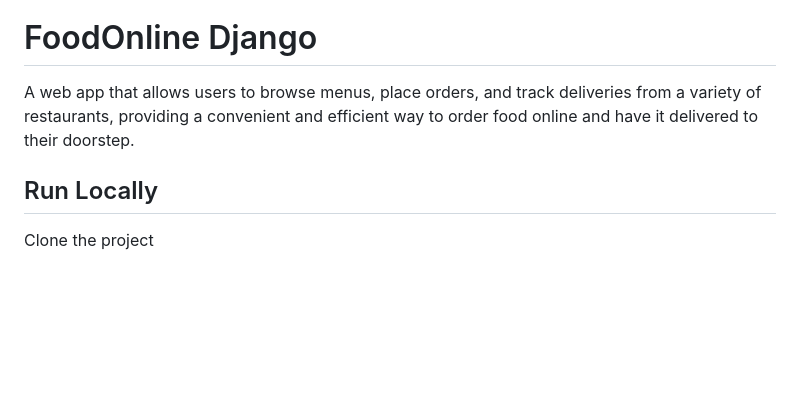
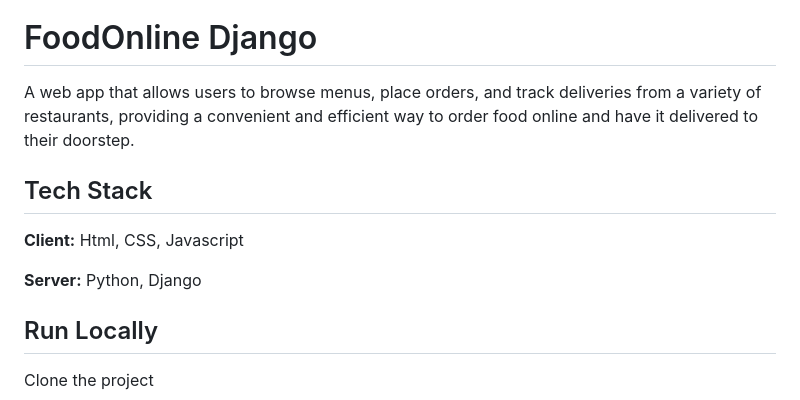
Before and after one commit to Kartik-soni-201900274/FoodOnline-Django, a Markdown page: README.md, the part around the change. Rendered like a GitHub page; blank space fills up the shorter version.

```diff
--- a/README.md
+++ b/README.md
@@ -3,6 +3,11 @@
 
 A web app that allows users to browse menus, place orders, and track deliveries from a variety of restaurants, providing a convenient and efficient way to order food online and have it delivered to their doorstep.
 
+## Tech Stack
+
+**Client:** Html, CSS, Javascript
+
+**Server:** Python, Django
 ## Run Locally
 
 Clone the project
```
